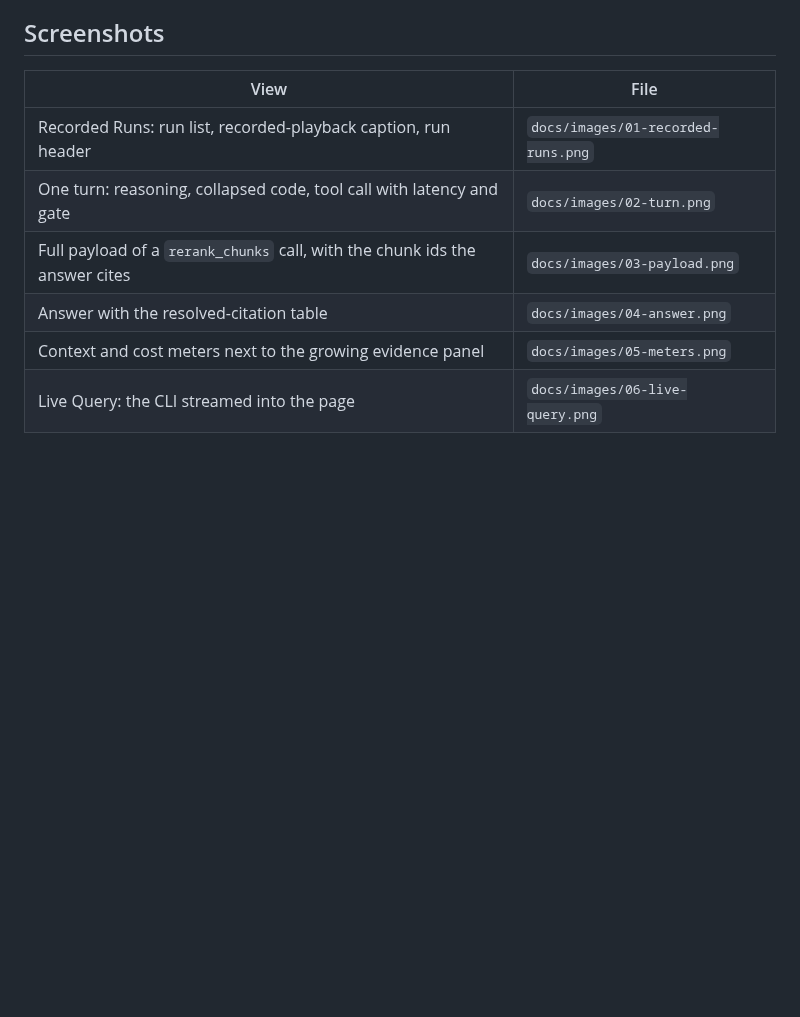
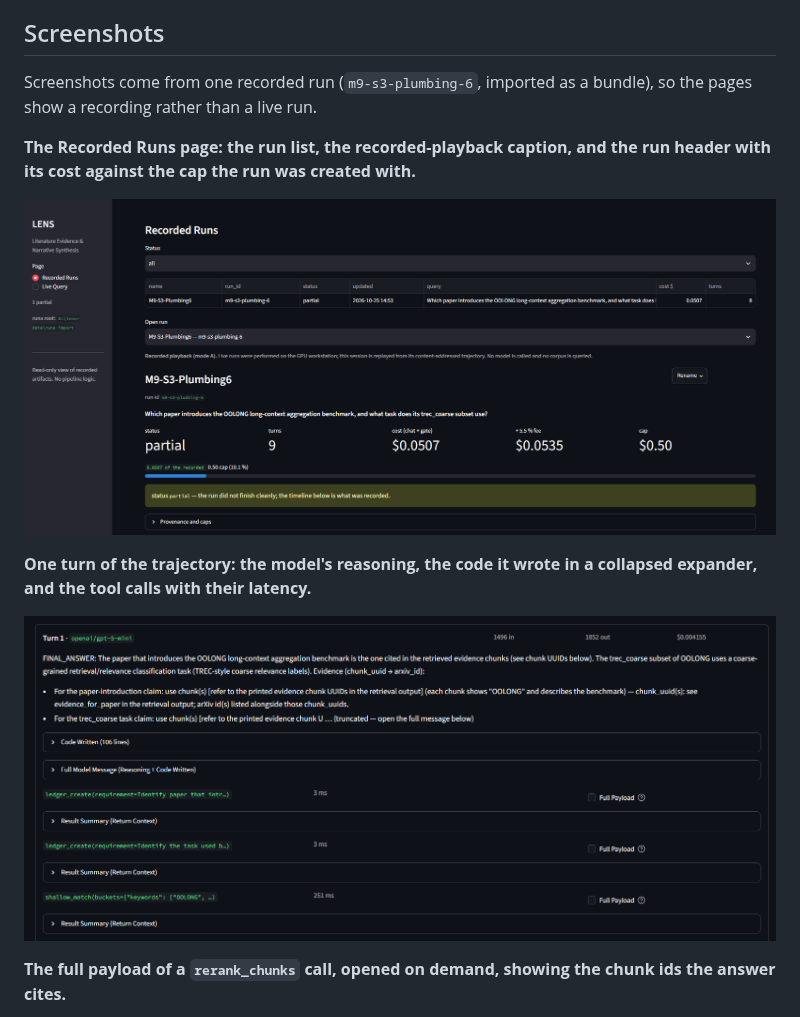
Before and after one commit to RSGzen/LENS, a Markdown page: README.md, the part around one of its changes. GitHub-like rendering; pictures changed too: docs/images/recorded-runs.png (added), docs/images/turn.png (added); blank space fills up the shorter version.

```diff
--- a/README.md
+++ b/README.md
@@ -264,11 +264,19 @@ the run recorded.
 
 ## Screenshots
 
-| View | File |
-|---|---|
-| Recorded Runs: run list, recorded-playback caption, run header | `docs/images/01-recorded-runs.png` |
-| One turn: reasoning, collapsed code, tool call with latency and gate | `docs/images/02-turn.png` |
-| Full payload of a `rerank_chunks` call, with the chunk ids the answer cites | `docs/images/03-payload.png` |
-| Answer with the resolved-citation table | `docs/images/04-answer.png` |
-| Context and cost meters next to the growing evidence panel | `docs/images/05-meters.png` |
-| Live Query: the CLI streamed into the page | `docs/images/06-live-query.png` |
+Screenshots come from one recorded run (`m9-s3-plumbing-6`, imported as a bundle),
+so the pages show a recording rather than a live run.
+
+**The Recorded Runs page: the run list, the recorded-playback caption, and the run
+header with its cost against the cap the run was created with.**
+
+![Recorded Runs page](docs/images/recorded-runs.png)
+
+**One turn of the trajectory: the model's reasoning, the code it wrote in a
+collapsed expander, and the tool calls with their latency.**
+
+![A turn in the timeline](docs/images/turn.png)
+
+**The full payload of a `rerank_chunks` call, opened on demand, showing the chunk
+ids the answer cites.**
+
```
Also changed, not shown: other parts of README.md (+16 -0 lines), docs/images/README.md (deleted, +0 -28 lines), docs/images/answer.png (added), docs/images/live-query.png (added), docs/images/meters.png (added), docs/images/payload.png (added), 1 other file.
